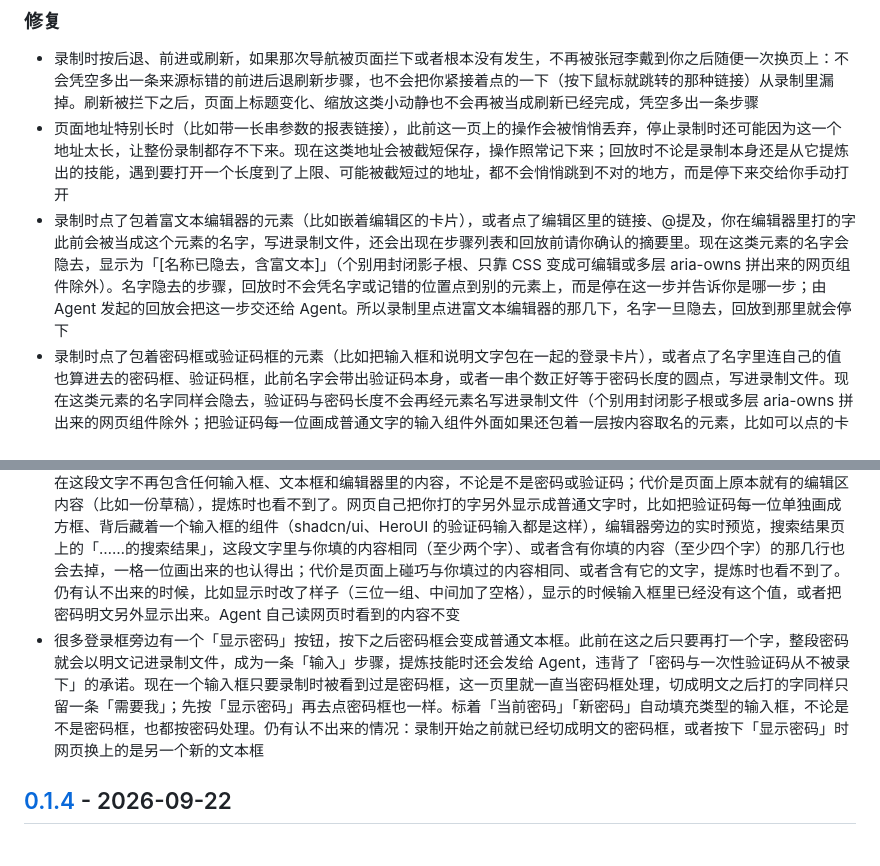
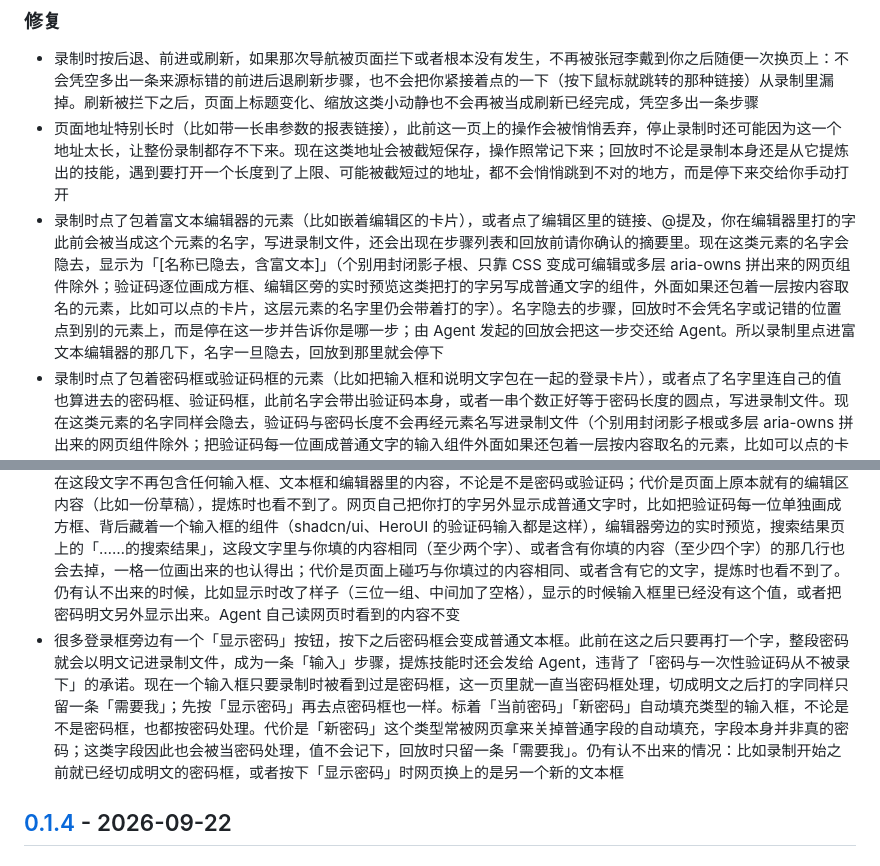
Before and after one commit to echoVic/pilion-browser, a Markdown page: CHANGELOG.md, 2 parts joined by grey strips. Drawn GitHub-style.

```diff
--- a/CHANGELOG.md
+++ b/CHANGELOG.md
@@ -8,12 +8,12 @@
 
 - 录制时按后退、前进或刷新，如果那次导航被页面拦下或者根本没有发生，不再被张冠李戴到你之后随便一次换页上：不会凭空多出一条来源标错的前进后退刷新步骤，也不会把你紧接着点的一下（按下鼠标就跳转的那种链接）从录制里漏掉。刷新被拦下之后，页面上标题变化、缩放这类小动静也不会再被当成刷新已经完成，凭空多出一条步骤
 - 页面地址特别长时（比如带一长串参数的报表链接），此前这一页上的操作会被悄悄丢弃，停止录制时还可能因为这一个地址太长，让整份录制都存不下来。现在这类地址会被截短保存，操作照常记下来；回放时不论是录制本身还是从它提炼出的技能，遇到要打开一个长度到了上限、可能被截短过的地址，都不会悄悄跳到不对的地方，而是停下来交给你手动打开
-- 录制时点了包着富文本编辑器的元素（比如嵌着编辑区的卡片），或者点了编辑区里的链接、@提及，你在编辑器里打的字此前会被当成这个元素的名字，写进录制文件，还会出现在步骤列表和回放前请你确认的摘要里。现在这类元素的名字会隐去，显示为「[名称已隐去，含富文本]」（个别用封闭影子根、只靠 CSS 变成可编辑或多层 aria-owns 拼出来的网页组件除外）。名字隐去的步骤，回放时不会凭名字或记错的位置点到别的元素上，而是停在这一步并告诉你是哪一步；由 Agent 发起的回放会把这一步交还给 Agent。所以录制里点进富文本编辑器的那几下，名字一旦隐去，回放到那里就会停下
+- 录制时点了包着富文本编辑器的元素（比如嵌着编辑区的卡片），或者点了编辑区里的链接、@提及，你在编辑器里打的字此前会被当成这个元素的名字，写进录制文件，还会出现在步骤列表和回放前请你确认的摘要里。现在这类元素的名字会隐去，显示为「[名称已隐去，含富文本]」（个别用封闭影子根、只靠 CSS 变成可编辑或多层 aria-owns 拼出来的网页组件除外；验证码逐位画成方框、编辑区旁的实时预览这类把打的字另写成普通文字的组件，外面如果还包着一层按内容取名的元素，比如可以点的卡片，这层元素的名字里仍会带着打的字）。名字隐去的步骤，回放时不会凭名字或记错的位置点到别的元素上，而是停在这一步并告诉你是哪一步；由 Agent 发起的回放会把这一步交还给 Agent。所以录制里点进富文本编辑器的那几下，名字一旦隐去，回放到那里就会停下
 - 录制时点了包着密码框或验证码框的元素（比如把输入框和说明文字包在一起的登录卡片），或者点了名字里连自己的值也算进去的密码框、验证码框，此前名字会带出验证码本身，或者一串个数正好等于密码长度的圆点，写进录制文件。现在这类元素的名字同样会隐去，验证码与密码长度不会再经元素名写进录制文件（个别用封闭影子根或多层 aria-owns 拼出来的网页组件除外；把验证码每一位画成普通文字的输入组件外面如果还包着一层按内容取名的元素，比如可以点的卡片，这层元素的名字里仍会带着验证码）
 - 打开一份被手改过的录制之前，如果先新建、删除了别的录制，或者改了别的录制的名字，「步骤已按过程记录重算，手工改动未保留」这句提示此前会永远看不到——它只在详情面板里出现那一次，而这些操作都会刷新技能库列表，把提示顺带带走。现在这条提示会一直记着，直到你真的点开那份录制的详情看过一次；没看过的那一行在列表里会带一个「步骤已重算」的短标记，不用一份份点开也能找到是哪份
 - 打开一份录制时，如果过程记录读不出来——比如权限不对，或者存过程记录的文件不知怎么变成了目录——此前会被悄悄当成第一期没有过程记录的老录制：手工改动本该被过程记录纠正，这时候不会再被纠正，技能库「过程」视图也只显示一片空白，界面上完全看不出问题。现在这类情况会显示明确的原因：列表里那一行带着错误说明，「过程」视图会说清究竟是文件找不到了还是读不出来。另外，如果 Pilion 写录制文件时异常退出，没写完的临时文件此前会一直留在这份录制的目录里，直到把整份录制删掉为止，这份文件里可能还留着你当时录下的内容；现在每次启动都会清掉超过十分钟没再变化的这类临时文件，正在写入的不受影响
 - 录制每记下一个页面，都会顺带存一段页面上的文字，供之后提炼技能时参考。此前这段文字会把你在输入框和编辑器里打的内容一起存下：一次性验证码原样记下，密码虽然显示成圆点，圆点的个数却正好是密码的长度，富文本编辑器里写的字也在其中。只要你打完字之后网页改了地址（单页应用常这样），或者你后退回到这一页（浏览器会把验证码填回去），这些内容就会写进录制文件，提炼技能时还会发给 Agent，违背了「密码与一次性验证码从不被录下」的承诺。现在这段文字不再包含任何输入框、文本框和编辑器里的内容，不论是不是密码或验证码；代价是页面上原本就有的编辑区内容（比如一份草稿），提炼时也看不到了。网页自己把你打的字另外显示成普通文字时，比如把验证码每一位单独画成方框、背后藏着一个输入框的组件（shadcn/ui、HeroUI 的验证码输入都是这样），编辑器旁边的实时预览，搜索结果页上的「……的搜索结果」，这段文字里与你填的内容相同（至少两个字）、或者含有你填的内容（至少四个字）的那几行也会去掉，一格一位画出来的也认得出；代价是页面上碰巧与你填过的内容相同、或者含有它的文字，提炼时也看不到了。仍有认不出来的时候，比如显示时改了样子（三位一组、中间加了空格），显示的时候输入框里已经没有这个值，或者把密码明文另外显示出来。Agent 自己读网页时看到的内容不变
-- 很多登录框旁边有一个「显示密码」按钮，按下之后密码框会变成普通文本框。此前在这之后只要再打一个字，整段密码就会以明文记进录制文件，成为一条「输入」步骤，提炼技能时还会发给 Agent，违背了「密码与一次性验证码从不被录下」的承诺。现在一个输入框只要录制时被看到过是密码框，这一页里就一直当密码框处理，切成明文之后打的字同样只留一条「需要我」；先按「显示密码」再去点密码框也一样。标着「当前密码」「新密码」自动填充类型的输入框，不论是不是密码框，也都按密码处理。仍有认不出来的情况：录制开始之前就已经切成明文的密码框，或者按下「显示密码」时网页换上的是另一个新的文本框
+- 很多登录框旁边有一个「显示密码」按钮，按下之后密码框会变成普通文本框。此前在这之后只要再打一个字，整段密码就会以明文记进录制文件，成为一条「输入」步骤，提炼技能时还会发给 Agent，违背了「密码与一次性验证码从不被录下」的承诺。现在一个输入框只要录制时被看到过是密码框，这一页里就一直当密码框处理，切成明文之后打的字同样只留一条「需要我」；先按「显示密码」再去点密码框也一样。标着「当前密码」「新密码」自动填充类型的输入框，不论是不是密码框，也都按密码处理。代价是「新密码」这个类型常被网页拿来关掉普通字段的自动填充，字段本身并非真的密码；这类字段因此也会被当密码处理，值不会记下，回放时只留一条「需要我」。仍有认不出来的情况：比如录制开始之前就已经切成明文的密码框，或者按下「显示密码」时网页换上的是另一个新的文本框
 
 ## [0.1.4] - 2026-09-22
 
```
Also changed, not shown: docs/architecture.md (+2 -2 lines).
